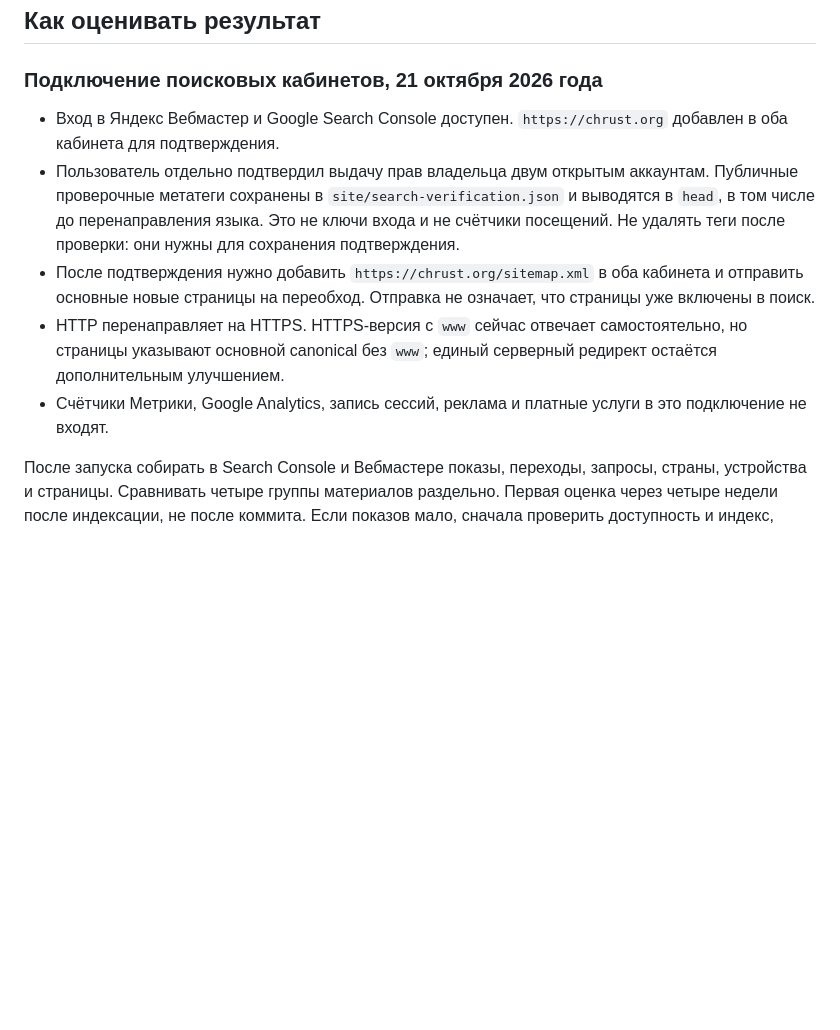
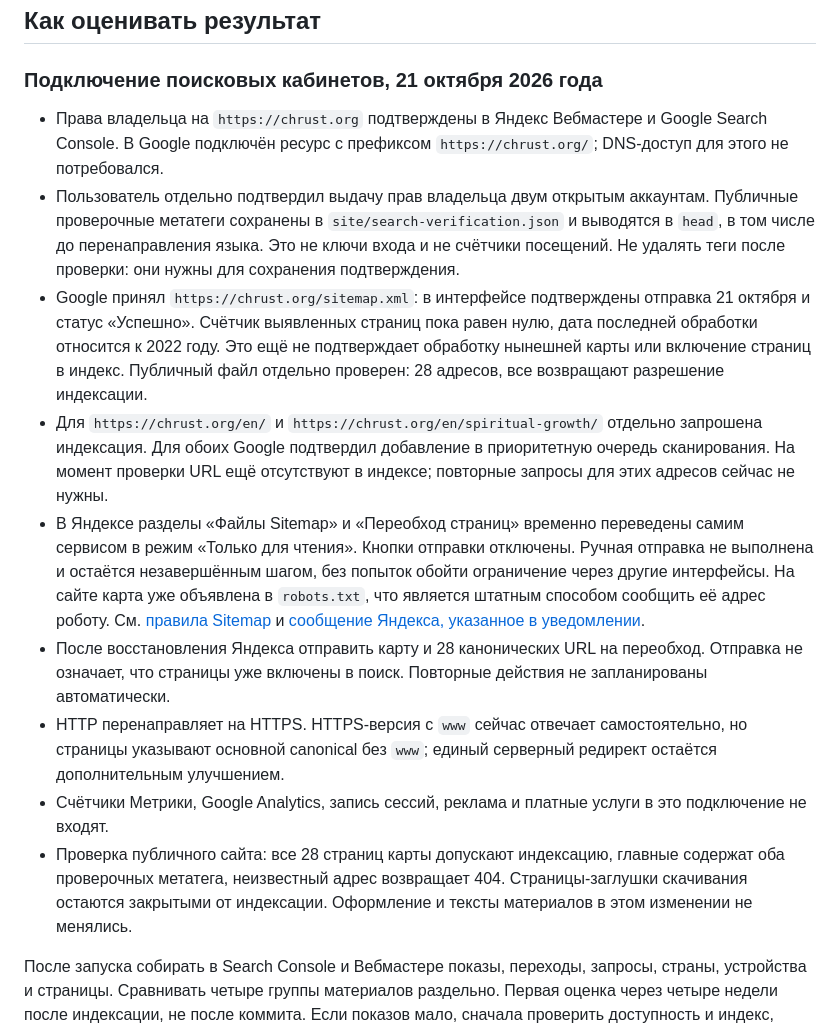
Before and after one commit to SerTimBerrners-Lee/chrust-web, a Markdown page: docs/seo-plan.md, the part around the change. GitHub-like rendering; blank space fills up the shorter version.

```diff
--- a/docs/seo-plan.md
+++ b/docs/seo-plan.md
@@ -109,11 +109,15 @@ Google: все поддерживаемые местоположения, сет
 
 ### Подключение поисковых кабинетов, 21 октября 2026 года
 
-- Вход в Яндекс Вебмастер и Google Search Console доступен. `https://chrust.org` добавлен в оба кабинета для подтверждения.
+- Права владельца на `https://chrust.org` подтверждены в Яндекс Вебмастере и Google Search Console. В Google подключён ресурс с префиксом `https://chrust.org/`; DNS-доступ для этого не потребовался.
 - Пользователь отдельно подтвердил выдачу прав владельца двум открытым аккаунтам. Публичные проверочные метатеги сохранены в `site/search-verification.json` и выводятся в `head`, в том числе до перенаправления языка. Это не ключи входа и не счётчики посещений. Не удалять теги после проверки: они нужны для сохранения подтверждения.
-- После подтверждения нужно добавить `https://chrust.org/sitemap.xml` в оба кабинета и отправить основные новые страницы на переобход. Отправка не означает, что страницы уже включены в поиск.
+- Google принял `https://chrust.org/sitemap.xml`: в интерфейсе подтверждены отправка 21 октября и статус «Успешно». Счётчик выявленных страниц пока равен нулю, дата последней обработки относится к 2022 году. Это ещё не подтверждает обработку нынешней карты или включение страниц в индекс. Публичный файл отдельно проверен: 28 адресов, все возвращают разрешение индексации.
+- Для `https://chrust.org/en/` и `https://chrust.org/en/spiritual-growth/` отдельно запрошена индексация. Для обоих Google подтвердил добавление в приоритетную очередь сканирования. На момент проверки URL ещё отсутствуют в индексе; повторные запросы для этих адресов сейчас не нужны.
+- В Яндексе разделы «Файлы Sitemap» и «Переобход страниц» временно переведены самим сервисом в режим «Только для чтения». Кнопки отправки отключены. Ручная отправка не выполнена и остаётся незавершённым шагом, без попыток обойти ограничение через другие интерфейсы. На сайте карта уже объявлена в `robots.txt`, что является штатным способом сообщить её адрес роботу. См. [правила Sitemap](https://yandex.ru/support/webmaster/ru/indexing-options/sitemap.html) и [сообщение Яндекса, указанное в уведомлении](https://yandex.ru/company/news/09-10-2026-01).
+- После восстановления Яндекса отправить карту и 28 канонических URL на переобход. Отправка не означает, что страницы уже включены в поиск. Повторные действия не запланированы автоматически.
 - HTTP перенаправляет на HTTPS. HTTPS-версия с `www` сейчас отвечает самостоятельно, но страницы указывают основной canonical без `www`; единый серверный редирект остаётся дополнительным улучшением.
 - Счётчики Метрики, Google Analytics, запись сессий, реклама и платные услуги в это подключение не входят.
+- Проверка публичного сайта: все 28 страниц карты допускают индексацию, главные содержат оба проверочных метатега, неизвестный адрес возвращает 404. Страницы-заглушки скачивания остаются закрытыми от индексации. Оформление и тексты материалов в этом изменении не менялись.
 
 После запуска собирать в Search Console и Вебмастере показы, переходы, запросы, страны, устройства и страницы. Сравнивать четыре группы материалов раздельно. Первая оценка через четыре недели после индексации, не после коммита. Если показов мало, сначала проверить доступность и индекс, затем заголовки и содержание.
 
```
Also changed, not shown: README.md (+4 -2 lines).
